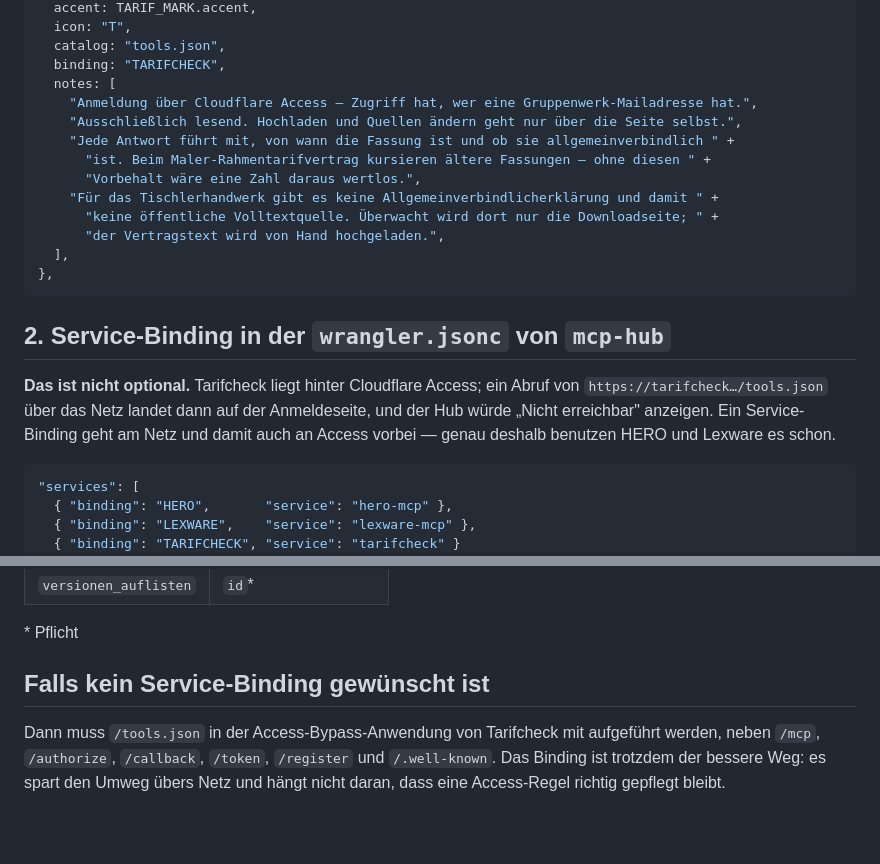
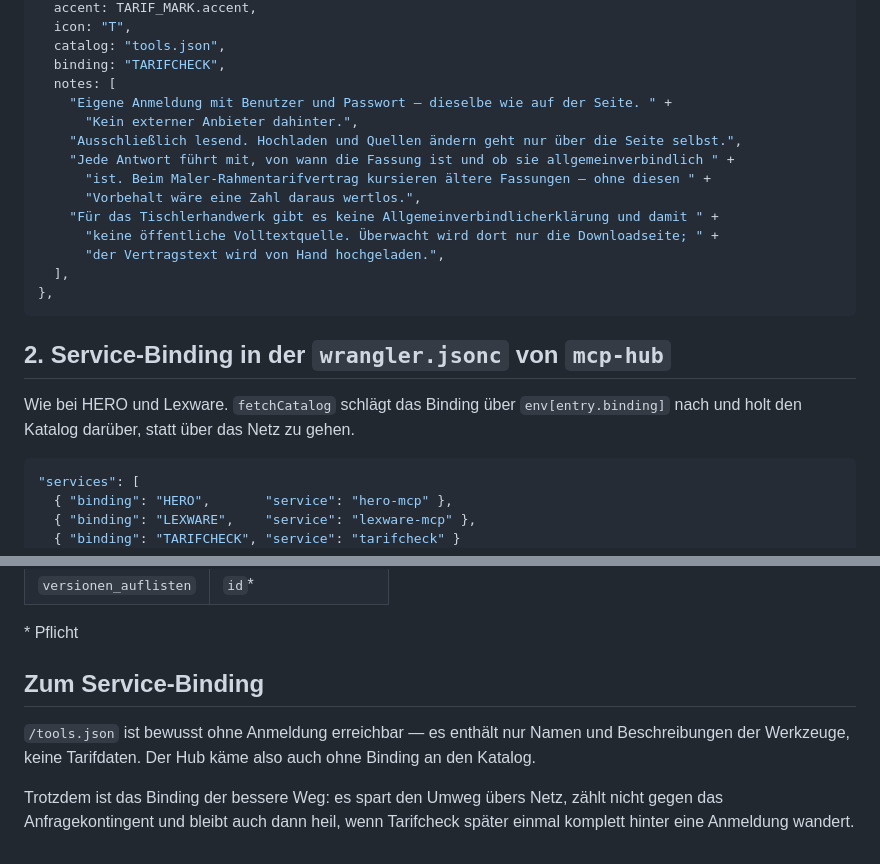
Before and after one commit to ksqsebastian-spec/tarifcheck, a Markdown page: HUB-EINTRAG.md, 2 parts joined by grey strips. GitHub-like rendering; blank space fills up the shorter version.

Commit message:
HUB-EINTRAG auf die eigene Anmeldung umstellen
Die Notizen nannten noch Cloudflare Access als Anmeldeverfahren, und das
Service-Binding war als zwingend beschrieben, weil Access sonst den
Katalogabruf abgefangen haette. Beides gilt nicht mehr: der MCP hat eine
eigene Anmeldung, und /tools.json ist bewusst offen - es enthaelt nur Namen
und Beschreibungen, keine Tarifdaten.

Das Binding bleibt empfohlen, jetzt aus den richtigen Gruenden.

Co-Authored-By: Claude Opus 5 <noreply@anthropic.com>
Claude-Session: https://claude.ai/code/session_014x1n9TbyLrsHufZnwCZTGv

````diff
--- a/HUB-EINTRAG.md
+++ b/HUB-EINTRAG.md
@@ -46,7 +46,8 @@ Dann als drittes Element in `REGISTRY`:
   catalog: "tools.json",
   binding: "TARIFCHECK",
   notes: [
-    "Anmeldung über Cloudflare Access — Zugriff hat, wer eine Gruppenwerk-Mailadresse hat.",
+    "Eigene Anmeldung mit Benutzer und Passwort — dieselbe wie auf der Seite. " +
+      "Kein externer Anbieter dahinter.",
     "Ausschließlich lesend. Hochladen und Quellen ändern geht nur über die Seite selbst.",
     "Jede Antwort führt mit, von wann die Fassung ist und ob sie allgemeinverbindlich " +
       "ist. Beim Maler-Rahmentarifvertrag kursieren ältere Fassungen — ohne diesen " +
@@ -60,10 +61,8 @@ Dann als drittes Element in `REGISTRY`:
 
 ## 2. Service-Binding in der `wrangler.jsonc` von `mcp-hub`
 
-**Das ist nicht optional.** Tarifcheck liegt hinter Cloudflare Access; ein Abruf von
-`https://tarifcheck…/tools.json` über das Netz landet dann auf der Anmeldeseite, und der
-Hub würde „Nicht erreichbar" anzeigen. Ein Service-Binding geht am Netz und damit auch an
-Access vorbei — genau deshalb benutzen HERO und Lexware es schon.
+Wie bei HERO und Lexware. `fetchCatalog` schlägt das Binding über `env[entry.binding]`
+nach und holt den Katalog darüber, statt über das Netz zu gehen.
 
 ```jsonc
 "services": [
@@ -120,9 +119,12 @@ Liste von Hand würde früher oder später etwas anderes behaupten als der Serve
 
 \* Pflicht
 
-## Falls kein Service-Binding gewünscht ist
+## Zum Service-Binding
 
-Dann muss `/tools.json` in der Access-Bypass-Anwendung von Tarifcheck mit aufgeführt
-werden, neben `/mcp`, `/authorize`, `/callback`, `/token`, `/register` und
-`/.well-known`. Das Binding ist trotzdem der bessere Weg: es spart den Umweg übers Netz
-und hängt nicht daran, dass eine Access-Regel richtig gepflegt bleibt.
+`/tools.json` ist bewusst ohne Anmeldung erreichbar — es enthält nur Namen und
+Beschreibungen der Werkzeuge, keine Tarifdaten. Der Hub käme also auch ohne Binding an
+den Katalog.
+
+Trotzdem ist das Binding der bessere Weg: es spart den Umweg übers Netz, zählt nicht
+gegen das Anfragekontingent und bleibt auch dann heil, wenn Tarifcheck später einmal
+komplett hinter eine Anmeldung wandert.
````
